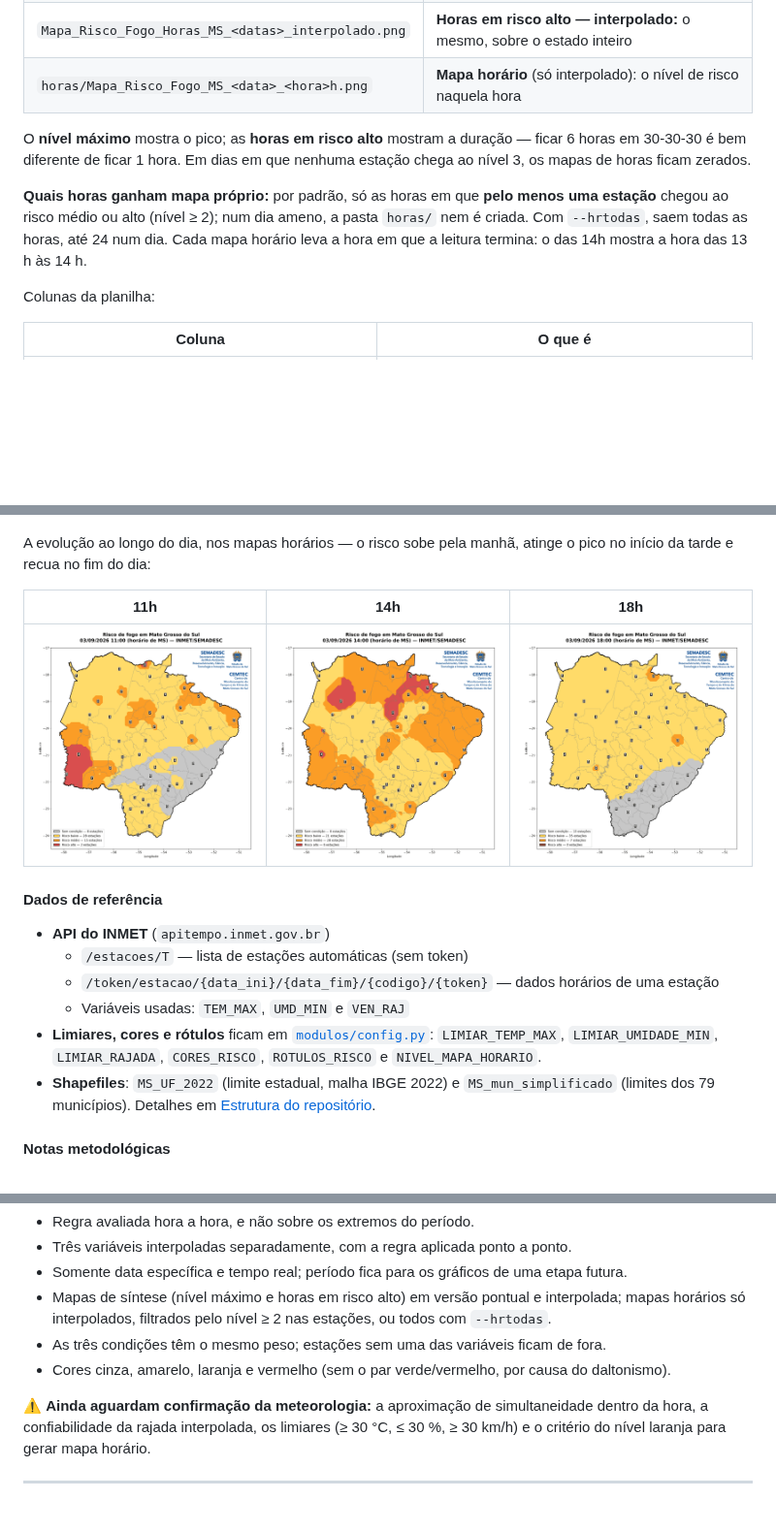
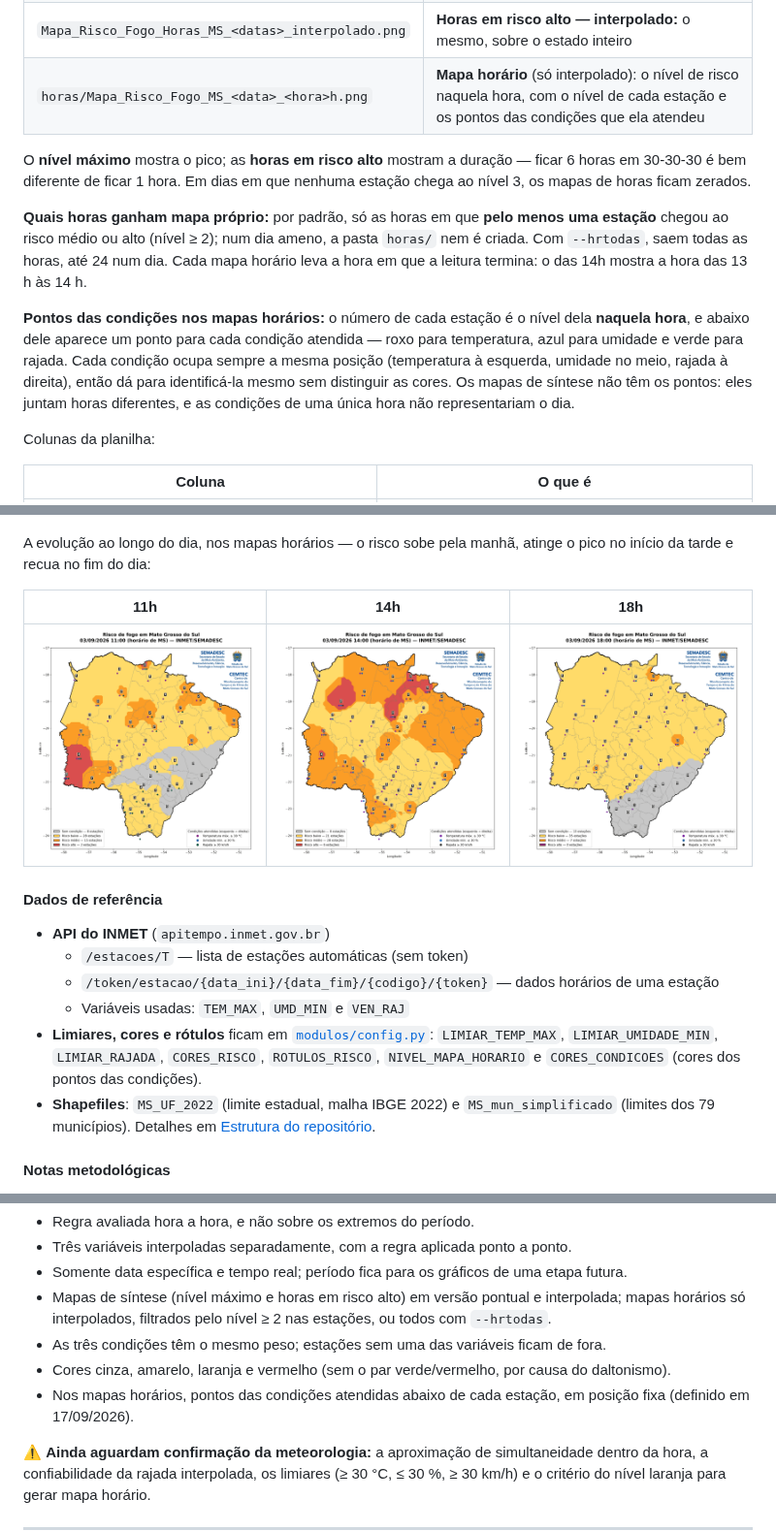
Before and after one commit to abner-valente/scripts-UNIGEO-CEMTEC, a Markdown page: README.md, 3 parts joined by grey strips. Shown at 97% size. GitHub-like rendering; pictures changed too: docs/img/risco_fogo/hora_11h.png, docs/img/risco_fogo/hora_14h.png, docs/img/risco_fogo/hora_18h.png; blank space fills up the shorter version.

```diff
--- a/README.md
+++ b/README.md
@@ -310,11 +310,13 @@ saida/risco_fogo/dia/20260903/
 | `Mapa_Risco_Fogo_Nivel_MS_<datas>_interpolado.png` | **Nível máximo — interpolado:** o mesmo, sobre o estado inteiro |
 | `Mapa_Risco_Fogo_Horas_MS_<datas>.png` | **Horas em risco alto — pontual:** quantas horas cada estação passou no nível 3 |
 | `Mapa_Risco_Fogo_Horas_MS_<datas>_interpolado.png` | **Horas em risco alto — interpolado:** o mesmo, sobre o estado inteiro |
-| `horas/Mapa_Risco_Fogo_MS_<data>_<hora>h.png` | **Mapa horário** (só interpolado): o nível de risco naquela hora |
+| `horas/Mapa_Risco_Fogo_MS_<data>_<hora>h.png` | **Mapa horário** (só interpolado): o nível de risco naquela hora, com o nível de cada estação e os pontos das condições que ela atendeu |
 
 O **nível máximo** mostra o pico; as **horas em risco alto** mostram a duração — ficar 6 horas em 30-30-30 é bem diferente de ficar 1 hora. Em dias em que nenhuma estação chega ao nível 3, os mapas de horas ficam zerados.
 
 **Quais horas ganham mapa próprio:** por padrão, só as horas em que **pelo menos uma estação** chegou ao risco médio ou alto (nível ≥ 2); num dia ameno, a pasta `horas/` nem é criada. Com `--hrtodas`, saem todas as horas, até 24 num dia. Cada mapa horário leva a hora em que a leitura termina: o das 14h mostra a hora das 13 h às 14 h.
+
+**Pontos das condições nos mapas horários:** o número de cada estação é o nível dela **naquela hora**, e abaixo dele aparece um ponto para cada condição atendida — roxo para temperatura, azul para umidade e verde para rajada. Cada condição ocupa sempre a mesma posição (temperatura à esquerda, umidade no meio, rajada à direita), então dá para identificá-la mesmo sem distinguir as cores. Os mapas de síntese não têm os pontos: eles juntam horas diferentes, e as condições de uma única hora não representariam o dia.
 
 Colunas da planilha:
 
@@ -347,7 +349,7 @@ A evolução ao longo do dia, nos mapas horários — o risco sobe pela manhã,
   - `/estacoes/T` — lista de estações automáticas (sem token)
   - `/token/estacao/{data_ini}/{data_fim}/{codigo}/{token}` — dados horários de uma estação
   - Variáveis usadas: `TEM_MAX`, `UMD_MIN` e `VEN_RAJ`
-- **Limiares, cores e rótulos** ficam em [`modulos/config.py`](modulos/config.py): `LIMIAR_TEMP_MAX`, `LIMIAR_UMIDADE_MIN`, `LIMIAR_RAJADA`, `CORES_RISCO`, `ROTULOS_RISCO` e `NIVEL_MAPA_HORARIO`.
+- **Limiares, cores e rótulos** ficam em [`modulos/config.py`](modulos/config.py): `LIMIAR_TEMP_MAX`, `LIMIAR_UMIDADE_MIN`, `LIMIAR_RAJADA`, `CORES_RISCO`, `ROTULOS_RISCO`, `NIVEL_MAPA_HORARIO` e `CORES_CONDICOES` (cores dos pontos das condições).
 - **Shapefiles**: `MS_UF_2022` (limite estadual, malha IBGE 2022) e `MS_mun_simplificado` (limites dos 79 municípios). Detalhes em [Estrutura do repositório](#shapefiles).
 
 #### Notas metodológicas
@@ -376,6 +378,7 @@ O método foi definido em **16/09/2026** a partir do pedido da equipe (questões
 - Mapas de síntese (nível máximo e horas em risco alto) em versão pontual e interpolada; mapas horários só interpolados, filtrados pelo nível ≥ 2 nas estações, ou todos com `--hrtodas`.
 - As três condições têm o mesmo peso; estações sem uma das variáveis ficam de fora.
 - Cores cinza, amarelo, laranja e vermelho (sem o par verde/vermelho, por causa do daltonismo).
+- Nos mapas horários, pontos das condições atendidas abaixo de cada estação, em posição fixa (definido em 17/09/2026).
 
 ⚠️ **Ainda aguardam confirmação da meteorologia:** a aproximação de simultaneidade dentro da hora, a confiabilidade da rajada interpolada, os limiares (≥ 30 °C, ≤ 30 %, ≥ 30 km/h) e o critério do nível laranja para gerar mapa horário.
 
```
Also changed, not shown: docs/questoes_meteorologia.md (+2 -0 lines), 5 other files.
